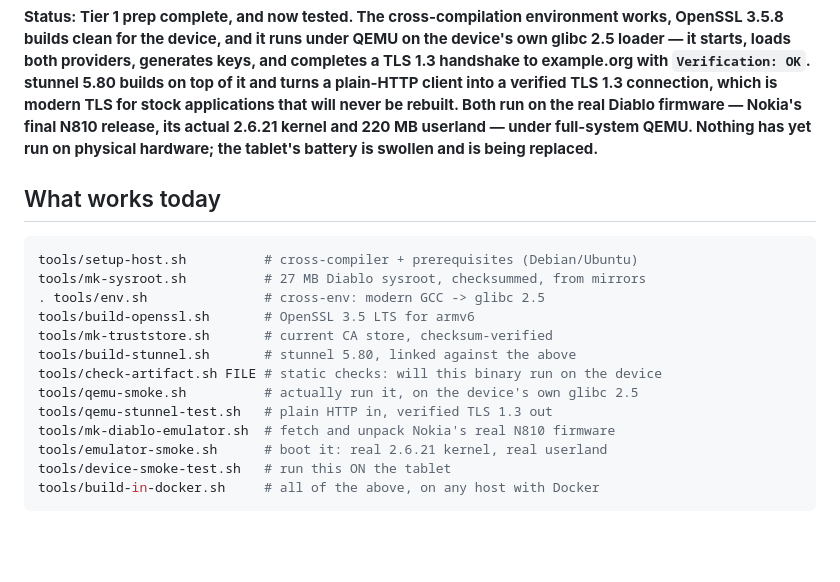
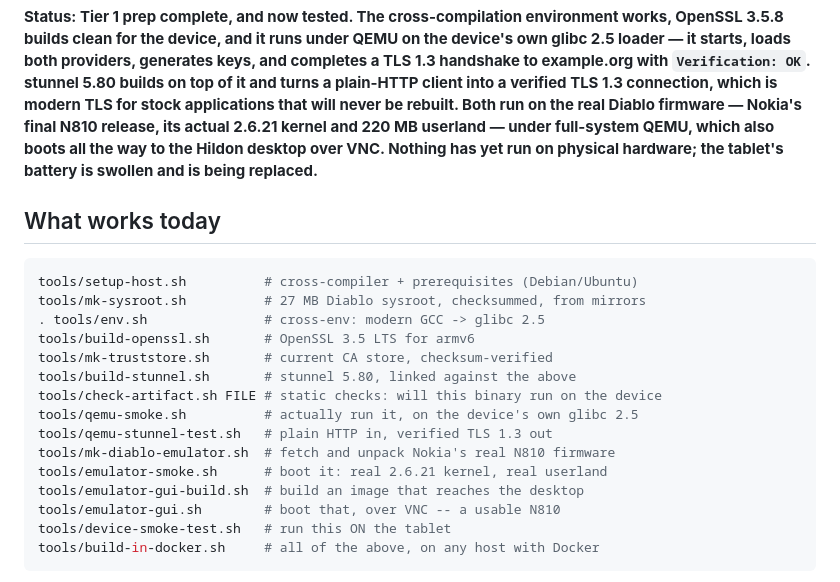
Before and after one commit to mitoyarzun/n810-modern, a Markdown page: README.md, the part around the change. Drawn GitHub-style; blank space fills up the shorter version.

Commit message:
Document the desktop path in README and NEXT

````diff
--- a/README.md
+++ b/README.md
@@ -20,9 +20,9 @@ generates keys, and completes a TLS 1.3 handshake to example.org with
 client into a verified TLS 1.3 connection, which is modern TLS for stock
 applications that will never be rebuilt.
 Both run on the **real Diablo firmware** — Nokia's final N810 release, its
-actual 2.6.21 kernel and 220 MB userland — under full-system QEMU. Nothing has
-yet run on physical hardware; the tablet's battery is swollen and is being
-replaced.**
+actual 2.6.21 kernel and 220 MB userland — under full-system QEMU, which also
+boots all the way to the **Hildon desktop** over VNC. Nothing has yet run on
+physical hardware; the tablet's battery is swollen and is being replaced.**
 
 ## What works today
 
@@ -38,6 +38,8 @@ tools/qemu-smoke.sh          # actually run it, on the device's own glibc 2.5
 tools/qemu-stunnel-test.sh   # plain HTTP in, verified TLS 1.3 out
 tools/mk-diablo-emulator.sh  # fetch and unpack Nokia's real N810 firmware
 tools/emulator-smoke.sh      # boot it: real 2.6.21 kernel, real userland
+tools/emulator-gui-build.sh  # build an image that reaches the desktop
+tools/emulator-gui.sh        # boot that, over VNC -- a usable N810
 tools/device-smoke-test.sh   # run this ON the tablet
 tools/build-in-docker.sh     # all of the above, on any host with Docker
 ```
````
Also changed, not shown: NEXT.md (+15 -2 lines).
